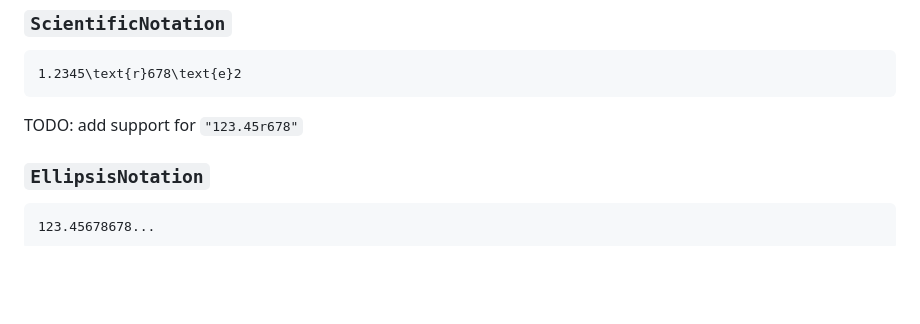
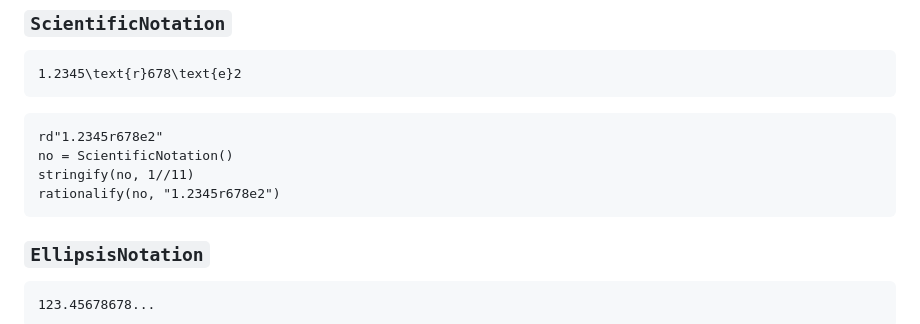
Before and after one commit to hyrodium/RepeatingDecimalNotations.jl, a Markdown page: docs/src/design.md, the part around the change. GitHub-like rendering; blank space fills up the shorter version.

````diff
--- a/docs/src/design.md
+++ b/docs/src/design.md
@@ -88,7 +88,12 @@ TODO: add support for `"123.456̇78̇"`
 1.2345\text{r}678\text{e}2
 ```
 
-TODO: add support for `"123.45r678"`
+```@repl design
+rd"1.2345r678e2"
+no = ScientificNotation()
+stringify(no, 1//11)
+rationalify(no, "1.2345r678e2")
+```
 
 ### `EllipsisNotation`
 ```math
````
